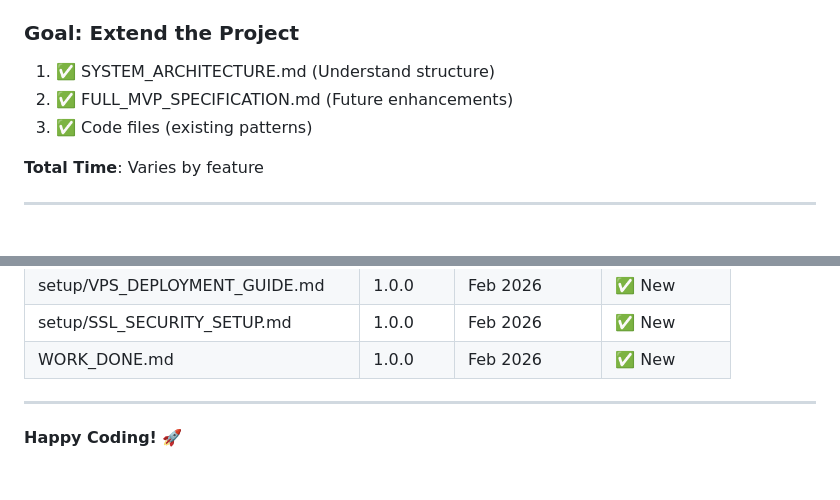
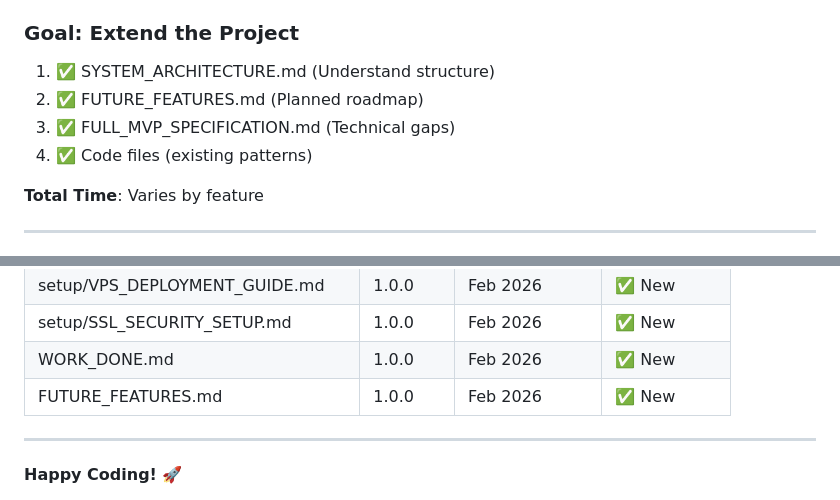
Before and after one commit to Devamstark/MM6, a Markdown page: docs/DOCUMENTATION_INDEX.md, 2 parts joined by grey strips. Rendered like a GitHub page; blank space fills up the shorter version.

Commit message:
Add Future Development Roadmap documentation

```diff
--- a/docs/DOCUMENTATION_INDEX.md
+++ b/docs/DOCUMENTATION_INDEX.md
@@ -178,8 +178,9 @@ This is your complete documentation package for the **SmartShop E-Commerce Platf
 
 ### **Goal: Extend the Project**
 1. ✅ SYSTEM_ARCHITECTURE.md (Understand structure)
-2. ✅ FULL_MVP_SPECIFICATION.md (Future enhancements)
-3. ✅ Code files (existing patterns)
+2. ✅ FUTURE_FEATURES.md (Planned roadmap)
+3. ✅ FULL_MVP_SPECIFICATION.md (Technical gaps)
+4. ✅ Code files (existing patterns)
 
 **Total Time**: Varies by feature
 
@@ -373,6 +374,7 @@ You now have:
 | setup/VPS_DEPLOYMENT_GUIDE.md | 1.0.0 | Feb 2026 | ✅ New |
 | setup/SSL_SECURITY_SETUP.md | 1.0.0 | Feb 2026 | ✅ New |
 | WORK_DONE.md | 1.0.0 | Feb 2026 | ✅ New |
+| FUTURE_FEATURES.md | 1.0.0 | Feb 2026 | ✅ New |
 
 ---
 
```
Also changed, not shown: docs/FUTURE_FEATURES.md (added, +52 -0 lines).
